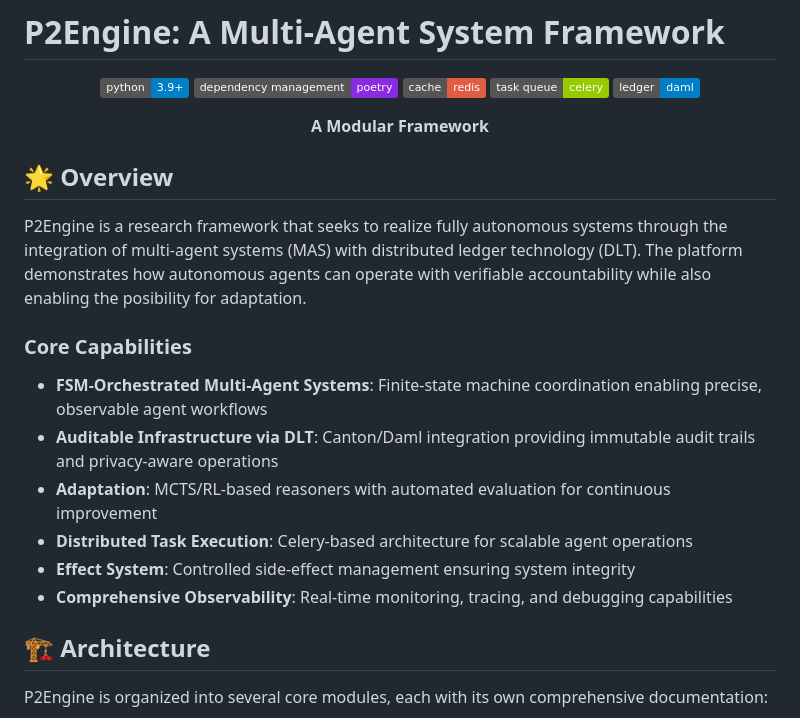
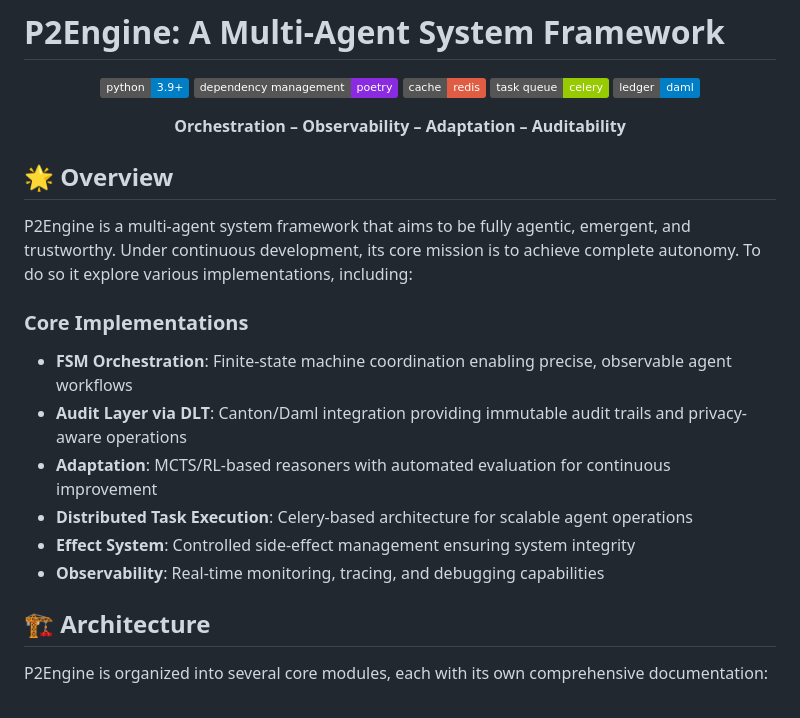
Before and after one commit to NTNU-IDI/multi-agent-system-master-thesis-2025-adam, a Markdown page: p2engine/README.md, the part around the change. Rendered like a GitHub page; badges without logos.

```diff
--- a/p2engine/README.md
+++ b/p2engine/README.md
@@ -8,22 +8,23 @@
 [![Celery](https://img.shields.io/badge/task%20queue-celery-green)](https://docs.celeryproject.org/)
 [![Daml](https://img.shields.io/badge/ledger-daml-blue)](https://www.digitalasset.com/developers)
 
-**A Modular Framework**
+**Orchestration – Observability – Adaptation – Auditability**
 
 </div>
 
 ## 🌟 Overview
 
-P2Engine is a research framework that seeks to realize fully autonomous systems through the integration of multi-agent systems (MAS) with distributed ledger technology (DLT). The platform demonstrates how autonomous agents can operate with verifiable accountability while also enabling the posibility for adaptation.
+P2Engine is a multi-agent system framework that aims to be fully agentic, emergent, and trustworthy. Under continuous development, its core mission is to achieve complete autonomy. To do so it explore various implementations, including:
 
-### Core Capabilities
 
-- **FSM-Orchestrated Multi-Agent Systems**: Finite-state machine coordination enabling precise, observable agent workflows
-- **Auditable Infrastructure via DLT**: Canton/Daml integration providing immutable audit trails and privacy-aware operations
+### Core Implementations
+
+- **FSM Orchestration**: Finite-state machine coordination enabling precise, observable agent workflows
+- **Audit Layer via DLT**: Canton/Daml integration providing immutable audit trails and privacy-aware operations
 - **Adaptation**: MCTS/RL-based reasoners with automated evaluation for continuous improvement
 - **Distributed Task Execution**: Celery-based architecture for scalable agent operations
 - **Effect System**: Controlled side-effect management ensuring system integrity
-- **Comprehensive Observability**: Real-time monitoring, tracing, and debugging capabilities
+- **Observability**: Real-time monitoring, tracing, and debugging capabilities
 
 
 ## 🏗️ Architecture
```
